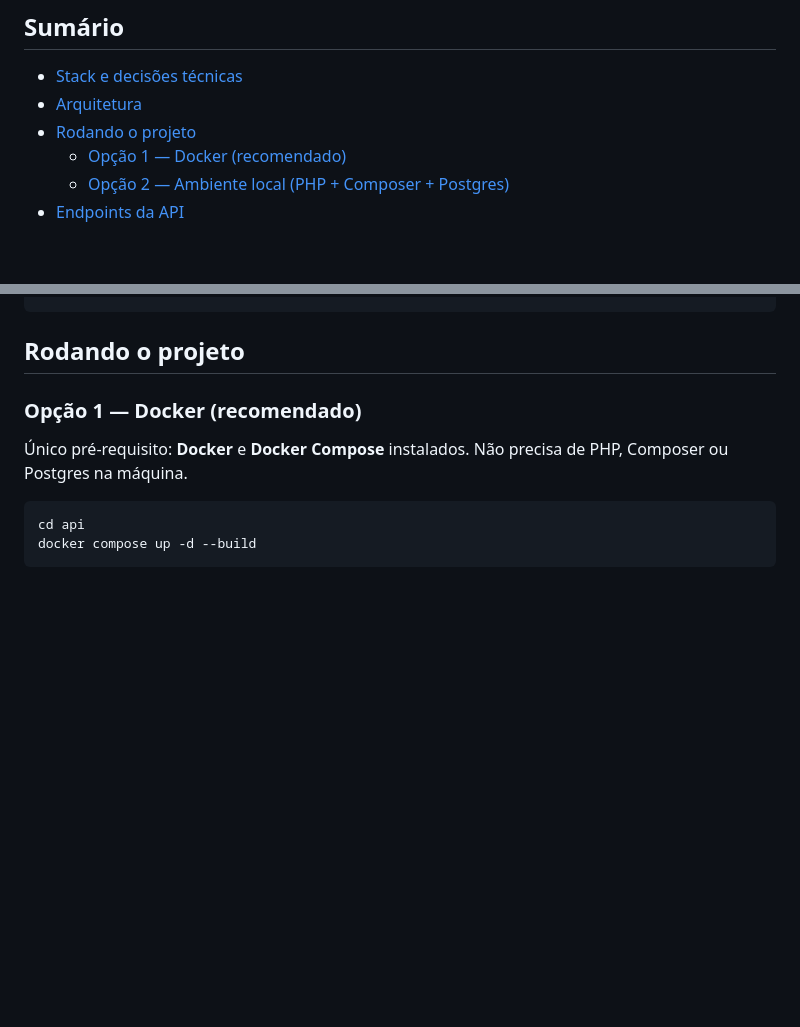
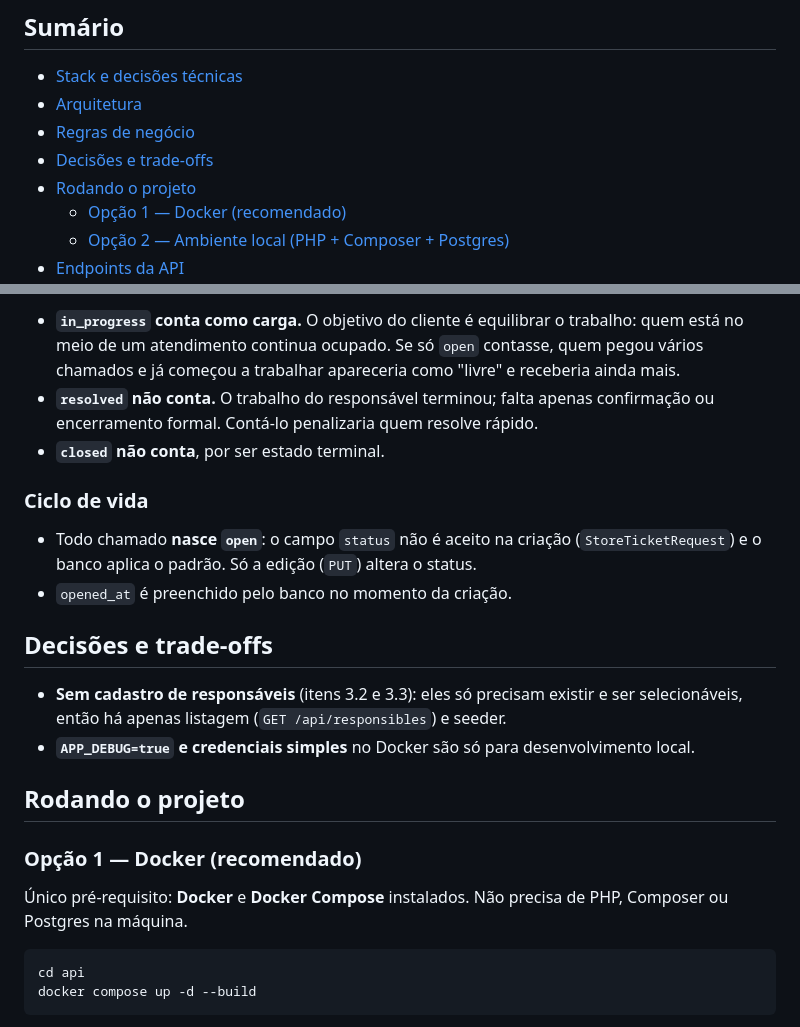
Before and after one commit to Gabecyk/CodificarSCCI, a Markdown page: api/README.md, 2 parts joined by grey strips. GitHub-like rendering; blank space fills up the shorter version.

```diff
--- a/api/README.md
+++ b/api/README.md
@@ -6,6 +6,8 @@ Backend do **Sistema de Controle de Chamados Internos**. Permite que funcionári
 
 - [Stack e decisões técnicas](#stack-e-decisões-técnicas)
 - [Arquitetura](#arquitetura)
+- [Regras de negócio](#regras-de-negócio)
+- [Decisões e trade-offs](#decisões-e-trade-offs)
 - [Rodando o projeto](#rodando-o-projeto)
   - [Opção 1 — Docker (recomendado)](#opção-1--docker-recomendado)
   - [Opção 2 — Ambiente local (PHP + Composer + Postgres)](#opção-2--ambiente-local-php--composer--postgres)
@@ -37,3 +68,16 @@ Controller → Action → Repository (interface) → Model (Eloquent)
+- **`in_progress` conta como carga.** O objetivo do cliente é equilibrar o trabalho: quem está no meio de um atendimento continua ocupado. Se só `open` contasse, quem pegou vários chamados e já começou a trabalhar apareceria como "livre" e receberia ainda mais.
+- **`resolved` não conta.** O trabalho do responsável terminou; falta apenas confirmação ou encerramento formal. Contá-lo penalizaria quem resolve rápido.
+- **`closed` não conta**, por ser estado terminal.
+
+### Ciclo de vida
+
+- Todo chamado **nasce `open`**: o campo `status` não é aceito na criação (`StoreTicketRequest`) e o banco aplica o padrão. Só a edição (`PUT`) altera o status.
+- `opened_at` é preenchido pelo banco no momento da criação.
+
+## Decisões e trade-offs
+
+- **Sem cadastro de responsáveis** (itens 3.2 e 3.3): eles só precisam existir e ser selecionáveis, então há apenas listagem (`GET /api/responsibles`) e seeder.
+- **`APP_DEBUG=true` e credenciais simples** no Docker são só para desenvolvimento local.
 
 ## Rodando o projeto
 
```
Also changed, not shown: other parts of api/README.md (+29 -0 lines).
